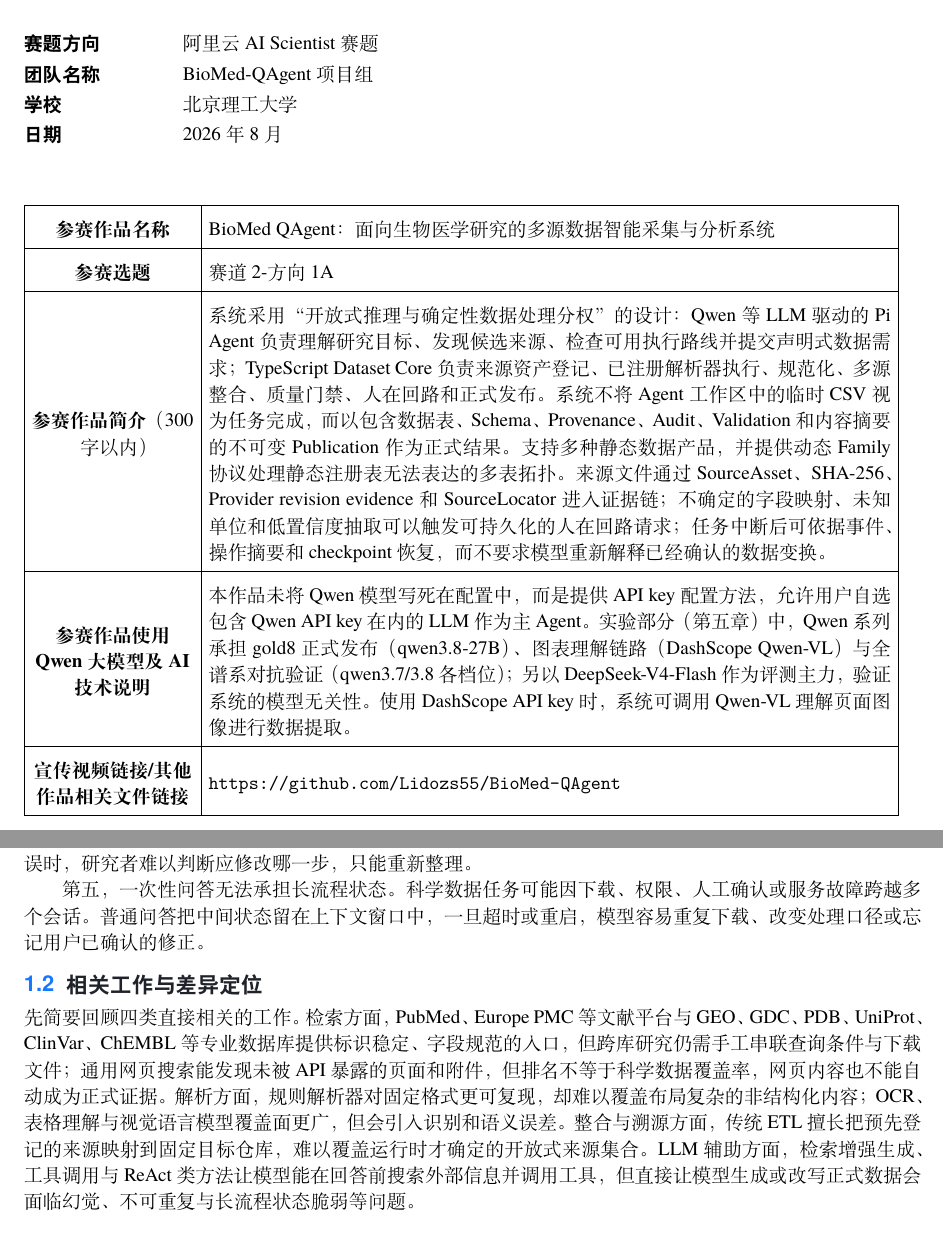
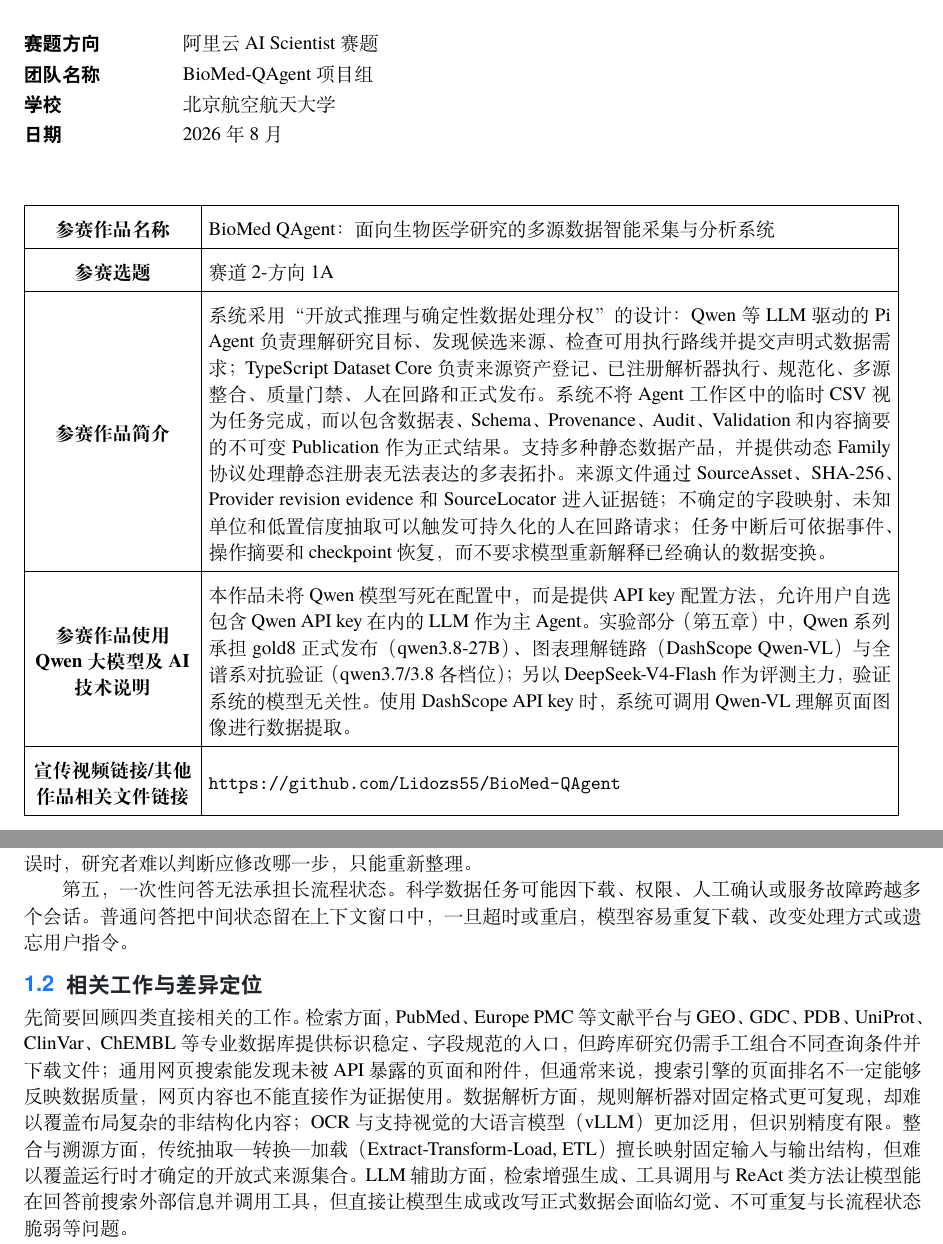
Before and after one commit to Lidozs55/BioMed-QAgent, a LaTeX thesis (docs/latex/main.tex, which reads docs/latex/chapters/ch00-submission-table.tex, docs/latex/chapters/ch01-introduction.tex): two parts of pages 1 and 4 of 24, joined at a grey line, cut so that both start at the same text. Compiled offline with XeLaTeX.

Commit message:
docs: update submission table and refine related work descriptions
- Clarify wording in submission table for consistency
- Improve related work section: rephrase search engine limitations, expand ETL acronym, and refine LLM-assisted methods description
- Correct university name in main.tex from 北京理工大学 to 北京航空航天大学

```diff
--- a/docs/latex/chapters/ch00-submission-table.tex
+++ b/docs/latex/chapters/ch00-submission-table.tex
@@ -5,7 +5,7 @@
 \hline
 \textbf{参赛作品名称} & BioMed QAgent：面向生物医学研究的多源数据智能采集与分析系统 \\ \hline
 \textbf{参赛选题} & 赛道2-方向1A \\ \hline
-\textbf{参赛作品简介}（300字以内） & 系统采用“开放式推理与确定性数据处理分权”的设计：Qwen 等 LLM 驱动的 Pi Agent 负责理解研究目标、发现候选来源、检查可用执行路线并提交声明式数据需求；TypeScript Dataset Core 负责来源资产登记、已注册解析器执行、规范化、多源整合、质量门禁、人在回路和正式发布。系统不将 Agent 工作区中的临时 CSV 视为任务完成，而以包含数据表、Schema、Provenance、Audit、Validation 和内容摘要的不可变 Publication 作为正式结果。支持多种静态数据产品，并提供动态 Family 协议处理静态注册表无法表达的多表拓扑。来源文件通过 SourceAsset、SHA-256、Provider revision evidence 和 SourceLocator 进入证据链；不确定的字段映射、未知单位和低置信度抽取可以触发可持久化的人在回路请求；任务中断后可依据事件、操作摘要和 checkpoint 恢复，而不要求模型重新解释已经确认的数据变换。 \\ \hline
+\textbf{参赛作品简介} & 系统采用“开放式推理与确定性数据处理分权”的设计：Qwen 等 LLM 驱动的 Pi Agent 负责理解研究目标、发现候选来源、检查可用执行路线并提交声明式数据需求；TypeScript Dataset Core 负责来源资产登记、已注册解析器执行、规范化、多源整合、质量门禁、人在回路和正式发布。系统不将 Agent 工作区中的临时 CSV 视为任务完成，而以包含数据表、Schema、Provenance、Audit、Validation 和内容摘要的不可变 Publication 作为正式结果。支持多种静态数据产品，并提供动态 Family 协议处理静态注册表无法表达的多表拓扑。来源文件通过 SourceAsset、SHA-256、Provider revision evidence 和 SourceLocator 进入证据链；不确定的字段映射、未知单位和低置信度抽取可以触发可持久化的人在回路请求；任务中断后可依据事件、操作摘要和 checkpoint 恢复，而不要求模型重新解释已经确认的数据变换。 \\ \hline
 \textbf{参赛作品使用Qwen大模型及AI技术说明} & 本作品未将 Qwen 模型写死在配置中，而是提供 API key 配置方法，允许用户自选包含 Qwen API key 在内的 LLM 作为主 Agent。实验部分（第五章）中，Qwen 系列承担 gold8 正式发布（qwen3.8-27B）、图表理解链路（DashScope Qwen-VL）与全谱系对抗验证（qwen3.7/3.8 各档位）；另以 DeepSeek-V4-Flash 作为评测主力，验证系统的模型无关性。使用 DashScope API key 时，系统可调用 Qwen-VL 理解页面图像进行数据提取。 \\ \hline
 \textbf{宣传视频链接/其他作品相关文件链接} & \url{https://github.com/Lidozs55/BioMed-QAgent} \\ \hline
 \end{tabular}}
--- a/docs/latex/chapters/ch01-introduction.tex
+++ b/docs/latex/chapters/ch01-introduction.tex
@@ -12,11 +12,11 @@
 
 第四，人工复制整理难以复现。常见流程是在浏览器、Excel、脚本和聊天窗口间复制内容。即使最终得到 CSV，也常缺少原始文件摘要、检索条件、字段映射、被拒绝行、冲突处理和处理程序版本。后续发现错误时，研究者难以判断应修改哪一步，只能重新整理。
 
-第五，一次性问答无法承担长流程状态。科学数据任务可能因下载、权限、人工确认或服务故障跨越多个会话。普通问答把中间状态留在上下文窗口中，一旦超时或重启，模型容易重复下载、改变处理口径或忘记用户已确认的修正。
+第五，一次性问答无法承担长流程状态。科学数据任务可能因下载、权限、人工确认或服务故障跨越多个会话。普通问答把中间状态留在上下文窗口中，一旦超时或重启，模型容易重复下载、改变处理方式或遗忘用户指令。
 
 \section{相关工作与差异定位}\label{sec:related}
 
-先简要回顾四类直接相关的工作。检索方面，PubMed、Europe PMC 等文献平台与 GEO、GDC、PDB、UniProt、ClinVar、ChEMBL 等专业数据库提供标识稳定、字段规范的入口，但跨库研究仍需手工串联查询条件与下载文件；通用网页搜索能发现未被 API 暴露的页面和附件，但排名不等于科学数据覆盖率，网页内容也不能自动成为正式证据。解析方面，规则解析器对固定格式更可复现，却难以覆盖布局复杂的非结构化内容；OCR、表格理解与视觉语言模型覆盖面更广，但会引入识别和语义误差。整合与溯源方面，传统 ETL 擅长把预先登记的来源映射到固定目标仓库，难以覆盖运行时才确定的开放式来源集合。LLM 辅助方面，检索增强生成、工具调用与 ReAct 类方法让模型能在回答前搜索外部信息并调用工具，但直接让模型生成或改写正式数据会面临幻觉、不可重复与长流程状态脆弱等问题。
+先简要回顾四类直接相关的工作。检索方面，PubMed、Europe PMC 等文献平台与 GEO、GDC、PDB、UniProt、ClinVar、ChEMBL 等专业数据库提供标识稳定、字段规范的入口，但跨库研究仍需手工组合不同查询条件并下载文件；通用网页搜索能发现未被 API 暴露的页面和附件，但通常来说，搜索引擎的页面排名不一定能够反映数据质量，网页内容也不能直接作为证据使用。数据解析方面，规则解析器对固定格式更可复现，却难以覆盖布局复杂的非结构化内容；OCR与支持视觉的大语言模型（vLLM）更加泛用，但识别精度有限。整合与溯源方面，传统抽取—转换—加载（Extract-Transform-Load, ETL）擅长映射固定输入与输出结构，但难以覆盖运行时才确定的开放式来源集合。LLM 辅助方面，检索增强生成、工具调用与 ReAct 类方法让模型能在回答前搜索外部信息并调用工具，但直接让模型生成或改写正式数据会面临幻觉、不可重复与长流程状态脆弱等问题。
 
 与上述研究脉络并行，三类工程系统已各自成熟。本系统与它们的逐项差异见表~\ref{tab:related-comparison}：
 \begin{xltabular}{\linewidth}{>{\hsize=0.6\hsize}L>{\hsize=1.0\hsize}L>{\hsize=1.4\hsize}L}
--- a/docs/latex/main.tex
+++ b/docs/latex/main.tex
@@ -17,7 +17,7 @@
 \reportsubtitle{面向生物医学研究的多源数据智能采集与分析系统}
 \reportshorttitle{BioMed QAgent · 参赛作品报告}
 \reportteam{BioMed-QAgent 项目组}
-\reportschool{北京理工大学}
+\reportschool{北京航空航天大学}
 \reporttrack{阿里云 AI Scientist 赛题}
 \reportdate{2026 年 8 月}
 
```
